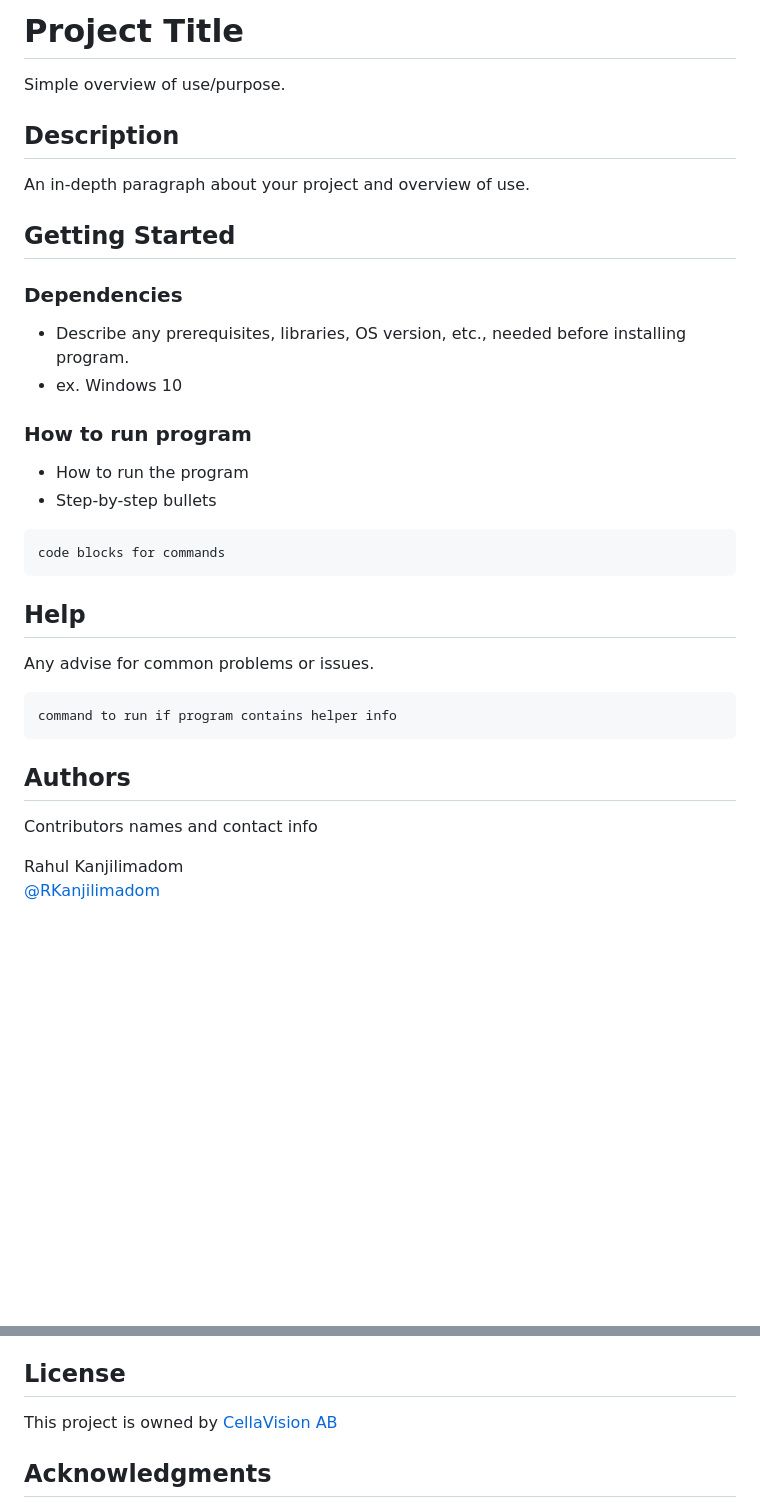
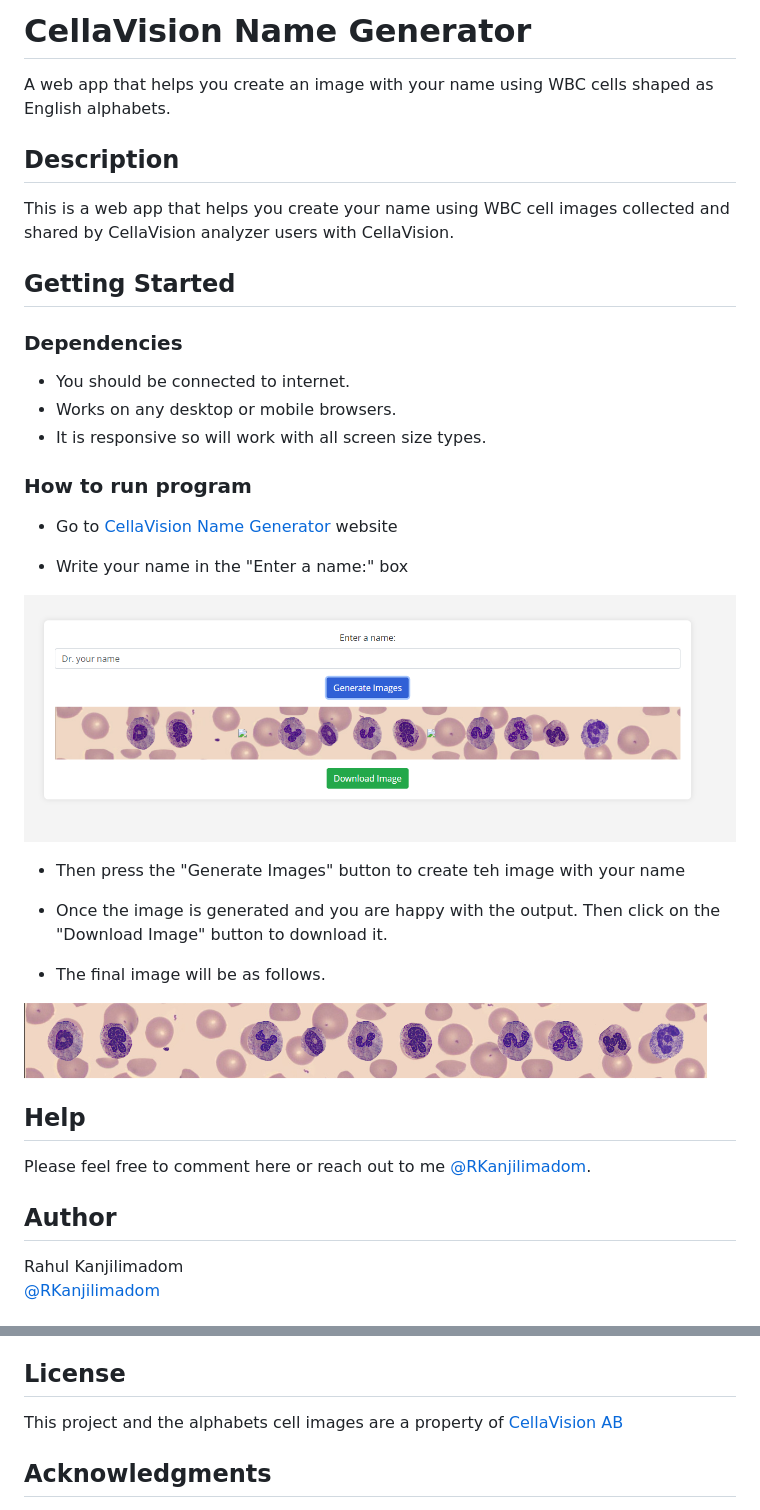
Before and after one commit to raka01cv/responsivecvnamegenerator, a Markdown page: README.md, 2 parts joined by grey strips. Rendered like a GitHub page; pictures changed too: images/thumbnail-1.png (added), images/thumbnail-2.png (added); blank space fills up the shorter version.

Commit message:
Updated the Readme file and added screenshots

````diff
--- a/README.md
+++ b/README.md
@@ -1,36 +1,40 @@
-# Project Title
+# CellaVision Name Generator
 
-Simple overview of use/purpose.
+A web app that helps you create an image with your name using WBC cells shaped as English alphabets.
 
 ## Description
 
-An in-depth paragraph about your project and overview of use.
+This is a web app that helps you create your name using WBC cell images collected and shared by CellaVision analyzer users with CellaVision.
 
 ## Getting Started
 
 ### Dependencies
 
-* Describe any prerequisites, libraries, OS version, etc., needed before installing program.
-* ex. Windows 10
+* You should be connected to internet.
+* Works on any desktop or mobile browsers.
+* It is responsive so will work with all screen size types.
 
 ### How to run program
 
-* How to run the program
-* Step-by-step bullets
-```
-code blocks for commands
-```
+* Go to [CellaVision Name Generator](https://raka01cv.github.io/responsivecvnamegenerator/) website
+
+* Write your name in the "Enter a name:" box
+
+![Name generator browser view](images/thumbnail-1.png)
+
+* Then press the "Generate Images" button to create teh image with your name
+
+* Once the image is generated and you are happy with the output. Then click on the "Download Image" button to download it.
+
+* The final image will be as follows.
+
+![Name generator output image](images/thumbnail-2.png)
 
 ## Help
 
-Any advise for common problems or issues.
-```
-command to run if program contains helper info
-```
+Please feel free to comment here or reach out to me [@RKanjilimadom](https://x.com/RKanjilimadom).
 
-## Authors
-
-Contributors names and contact info
+## Author
 
 Rahul Kanjilimadom
 [@RKanjilimadom](https://x.com/RKanjilimadom)
@@ -45,7 +49,7 @@ Rahul Kanjilimadom
 
 ## License
 
-This project is owned by [CellaVision AB](https://https://www.cellavision.com)
+This project and the alphabets cell images are a property of [CellaVision AB](https://https://www.cellavision.com)
 
 ## Acknowledgments
 *   Mats Erikson
````
